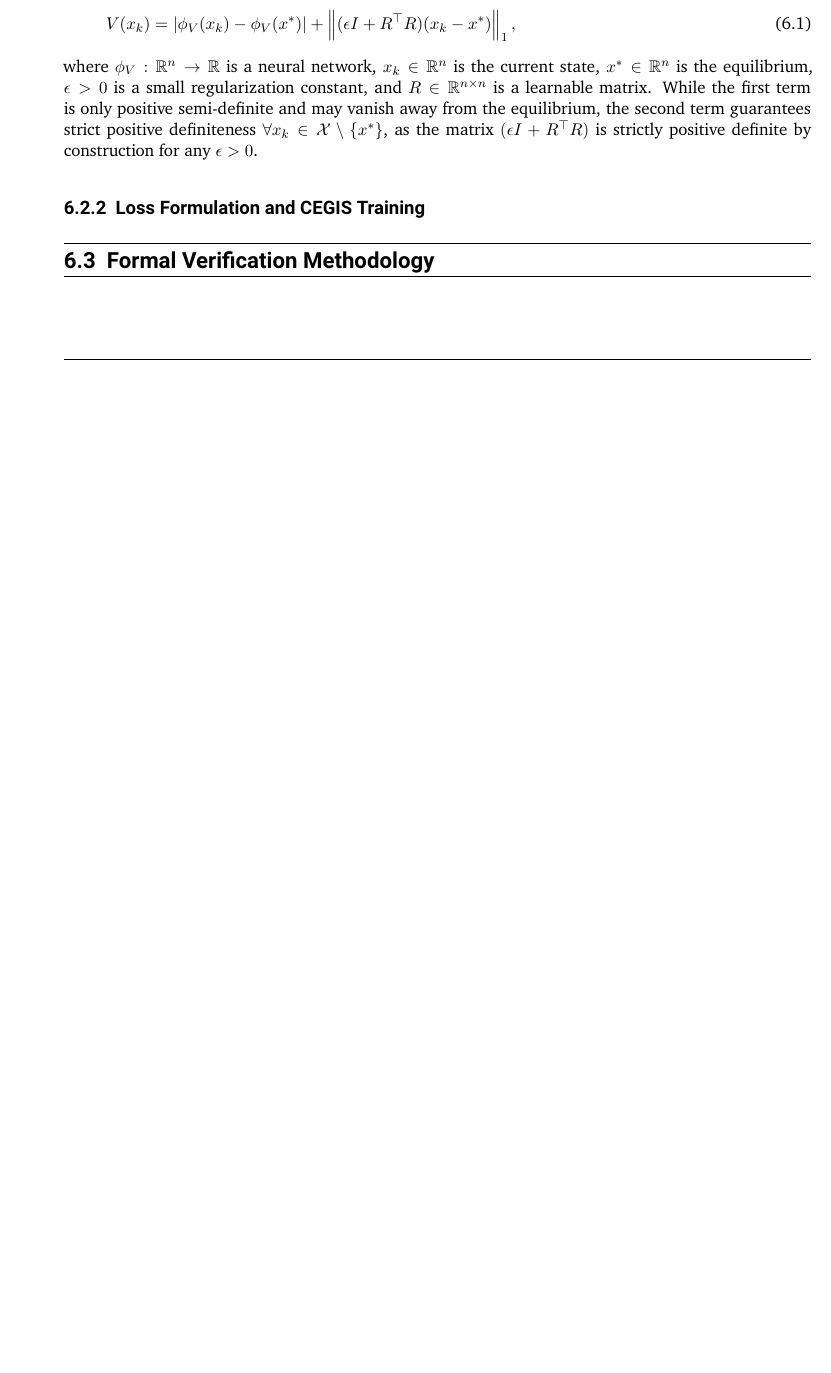
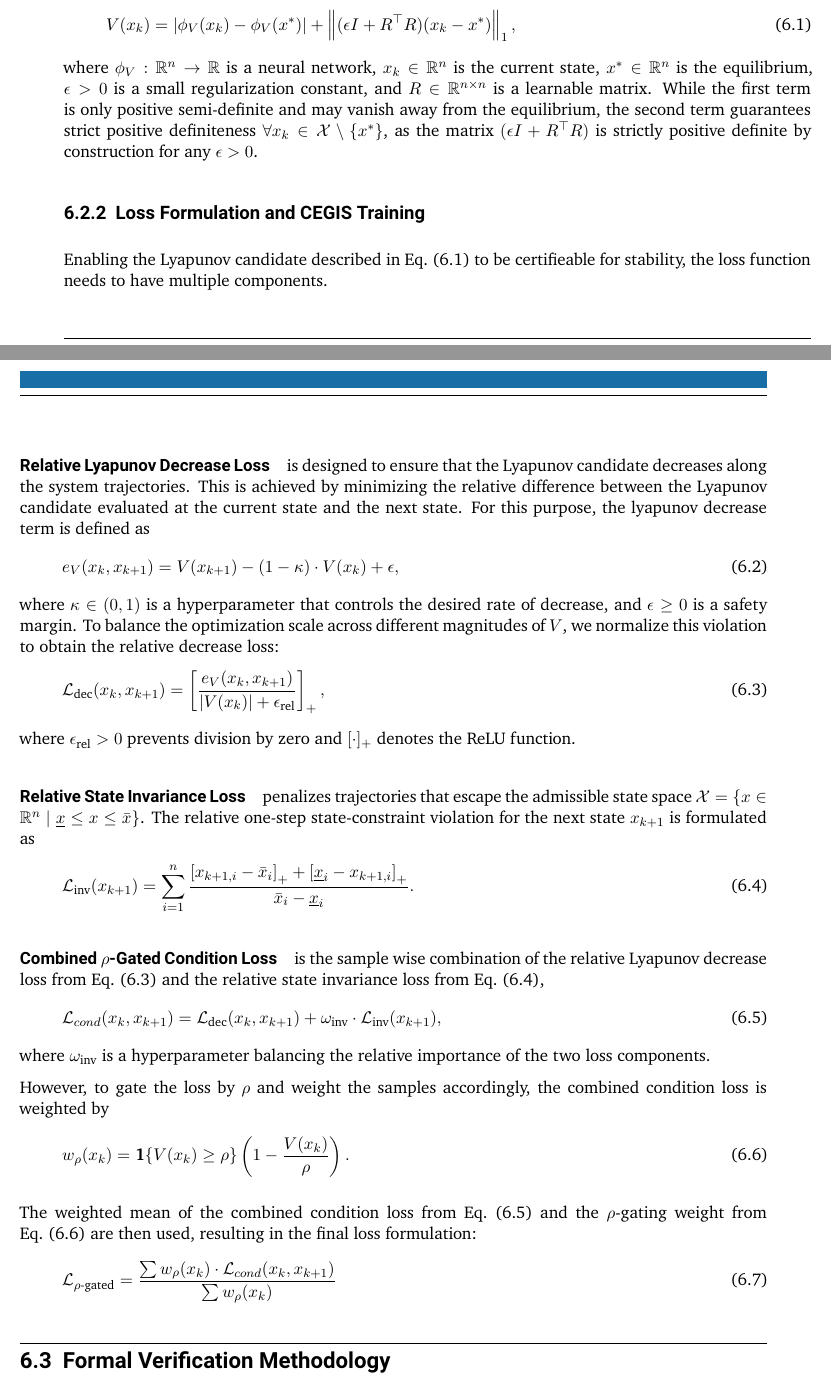
Before and after one commit to ArgoJ/Masterthesis, a LaTeX thesis (ma-tex.tex, which reads inc/methodology/lyapunov-learning.tex): part of page 13 of 18 before the commit and two parts of pages 13 and 14 of 20 after it, the two joined at a grey line, cut so that both start at the same text, the shorter picture padded with empty space. Compiled offline with XeLaTeX.

Commit message:
added part of the loss

```diff
--- a/inc/methodology/lyapunov-learning.tex
+++ b/inc/methodology/lyapunov-learning.tex
@@ -31,3 +32,55 @@ positive definite by construction for any $\epsilon > 0$.
 
 \subsection{Loss Formulation and CEGIS Training}
 \label{subsec:lyapunov-formulation}
+
+Enabling the Lyapunov candidate described in \cref{eq:lyapunov-candidate} to be certifieable for stability,
+the loss function needs to have multiple components.
+
+\paragraph{Relative Lyapunov Decrease Loss} is designed to ensure that the Lyapunov candidate decreases along the system trajectories.
+This is achieved by minimizing the relative difference between the Lyapunov candidate evaluated at the current state and the next state.
+For this purpose, the lyapunov decrease term is defined as
+\begin{equation}
+    \label{eq:lyapunov-decrease}
+    e_V(x_k, x_{k+1}) = V(x_{k+1}) - (1 -  \kappa) \cdot V(x_k) + \epsilon,
+\end{equation}
+where $\kappa \in (0, 1)$ is a hyperparameter that controls the desired rate of decrease, and $\epsilon \ge 0$ is a safety margin.
+To balance the optimization scale across different magnitudes of $V$, we normalize this violation to obtain the relative decrease loss:
+\begin{equation}
+    \label{eq:rel-lyapunov-decrease}
+    \mathcal{L}_{\text{dec}}(x_k, x_{k+1}) = \left[\frac{e_V(x_k, x_{k+1})}{|V(x_k)| + \epsilon_{\text{rel}}}\right]_+,
+\end{equation}
+where $\epsilon_{\text{rel}} > 0$ prevents division by zero and $[\cdot]_+$ denotes the ReLU function.
+
+\paragraph{Relative State Invariance Loss} penalizes trajectories that escape the admissible state space
+$\mathcal{X} = \{x \in \mathbb{R}^n \mid \underline{x} \le x \le \bar{x}\}$.
+The relative one-step state-constraint violation for the next state $x_{k+1}$ is formulated as
+\begin{equation}
+    \label{eq:rel-invariance}
+    \mathcal{L}_{\text{inv}}(x_{k+1}) = \sum_{i=1}^{n}
+    \frac{\left[x_{k+1,i} - \bar{x}_i\right]_+ + \left[\underline{x}_i - x_{k+1,i}\right]_+}{\bar{x}_i - \underline{x}_i}.
+\end{equation}
+
+\paragraph{Combined $\rho$-Gated Condition Loss} is the sample wise combination of
+the relative Lyapunov decrease loss from \cref{eq:rel-lyapunov-decrease} and the relative state invariance loss from \cref{eq:rel-invariance},
+\begin{equation}
+    \label{eq:comnbined-condition-violation}
+    \mathcal{L}_{cond}(x_k, x_{k+1}) =
+        \mathcal{L}_{\text{dec}}(x_k, x_{k+1}) +
+        \omega_{\text{inv}} \cdot \mathcal{L}_{\text{inv}}(x_{k+1}),
+\end{equation}
+where $\omega_{\text{inv}}$ is a hyperparameter balancing the relative importance of the two loss components.
+
+However, to gate the loss by $\rho$ and weight the samples accordingly, the combined condition loss is weighted by
+\begin{equation}
+    \label{eq:rho-gate}
+    w_{\rho}(x_k)
+    = \mathbf{1}\{V(x_k) \geq \rho\} \left(1 - \frac{V(x_k)}{\rho}\right).
+\end{equation}
+
+The weighted mean of the combined condition loss from \cref{eq:comnbined-condition-violation}
+and the $\rho$-gating weight from \cref{eq:rho-gate} are then used, resulting in the final loss formulation:
+\begin{equation}
+    \label{eq:rho-gated-condition-loss}
+    \mathcal{L}_{\rho\text{-gated}}
+    = \frac{\sum w_{\rho}(x_k) \cdot \mathcal{L}_{cond}(x_k, x_{k+1})}{\sum w_{\rho}(x_k)}
+\end{equation}
```
Also changed, not shown: ma-tex.pdf, inc/methodology/lyapunov-learning.tex (1 more changed lines).
